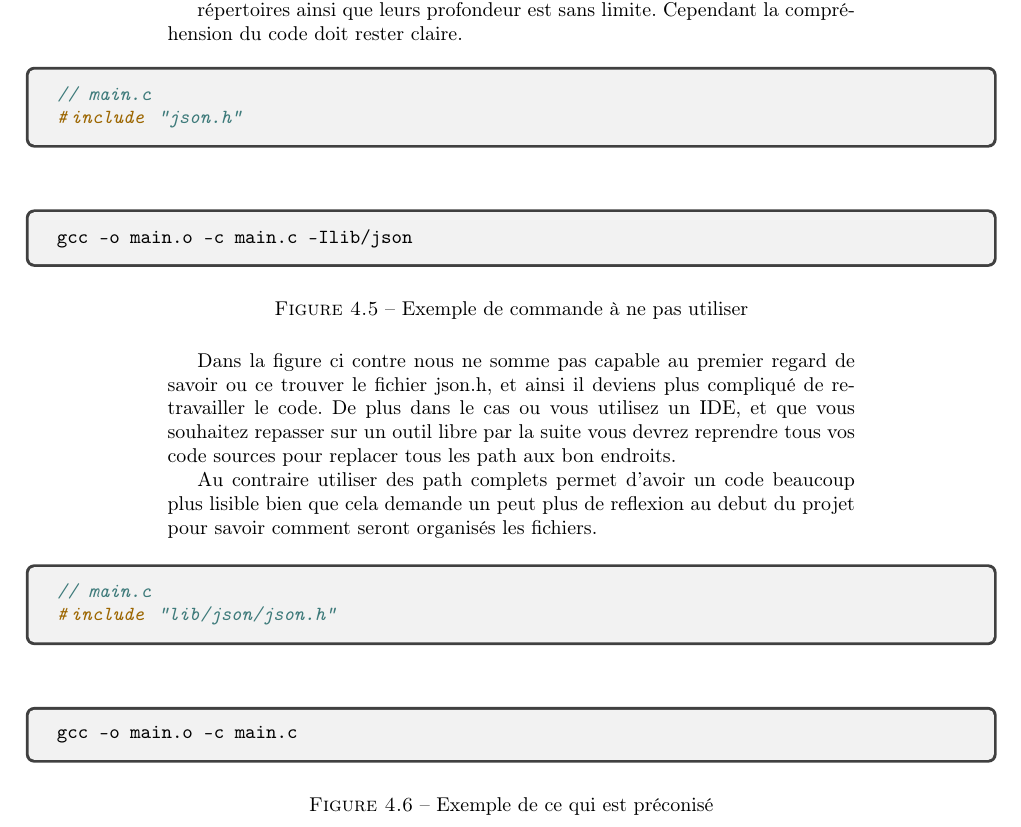
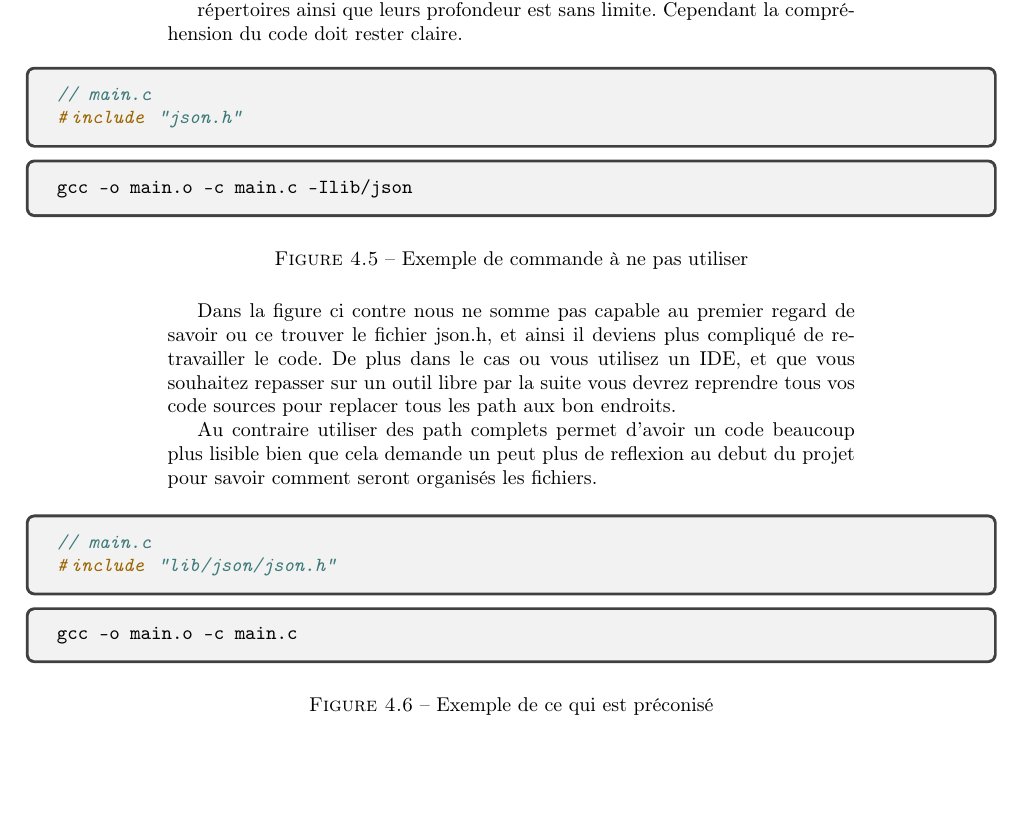
Before and after one commit to ox223252/coding_rules, a LaTeX document (coding_rules_fr.tex, which reads coding_rules_C_Projet_fr.tex): part of page 12 of 43, cut so that both start at the same text, the shorter picture padded with empty space. Compiled offline with pdfLaTeX.

Commit message:
Correct figure managemnt for two figures
Modifications qui seront validées :
	modifié :         coding_rules_C_Projet_fr.tex

```diff
--- a/coding_rules_C_Projet_fr.tex
+++ b/coding_rules_C_Projet_fr.tex
@@ -101,35 +101,43 @@
 
 			répertoires ainsi que leurs profondeur est sans limite. Cependant la compréhension du code doit rester claire.
 
-			\begin{cbox}{}
+			\begin{figure}[H]
+				\begin{changemargin}{-2.5cm}{-2.5cm}
+					\begin{tcolorbox}
 						\begin{minted}[autogobble]{C}
 							// main.c
 							#include "json.h"
 						\end{minted}
-			\end{cbox}
-
-			\begin{cbox}{Exemple de commande à ne pas utiliser}
+					\end{tcolorbox}
+					\begin{tcolorbox}
 						\begin{minted}[autogobble]{shell}
 							gcc -o main.o -c main.c -Ilib/json
 						\end{minted}
-			\end{cbox}
+					\end{tcolorbox}
+				\end{changemargin}
+				\caption{Exemple de commande à ne pas utiliser}
+			\end{figure}
 
 			Dans la figure ci contre nous ne somme pas capable au premier regard de savoir ou ce trouver le fichier json.h, et ainsi il deviens plus compliqué de retravailler le code. De plus dans le cas ou vous utilisez un IDE, et que vous souhaitez repasser sur un outil libre par la suite vous devrez reprendre tous vos code sources pour replacer tous les path aux bon endroits.
 
 			Au contraire utiliser des path complets permet d'avoir un code beaucoup plus lisible bien que cela demande un peut plus de reflexion au debut du projet pour savoir comment seront organisés les fichiers.
 
-			\begin{cbox}{}
+			\begin{figure}[H]
+				\begin{changemargin}{-2.5cm}{-2.5cm}
+					\begin{tcolorbox}
 						\begin{minted}[autogobble]{C}
 							// main.c
 							#include "lib/json/json.h"
 						\end{minted}
-			\end{cbox}
-
-			\begin{cbox}{Exemple de ce qui est préconisé}
+					\end{tcolorbox}
+					\begin{tcolorbox}
 						\begin{minted}[autogobble]{shell}
 							gcc -o main.o -c main.c
 						\end{minted}
-			\end{cbox}
+					\end{tcolorbox}
+				\end{changemargin}
+				\caption{Exemple de ce qui est préconisé}
+			\end{figure}
 
 	\subsection{outils}
 		Dans certains cas nous voulons garder les outils que nous utilisons pour une version particulière de nos projet, cela est compréhensible et parfois nécessaire pour des logiciels qui sont certifiés.
```
Lines whose indentation alone changed are shown as unchanged.
